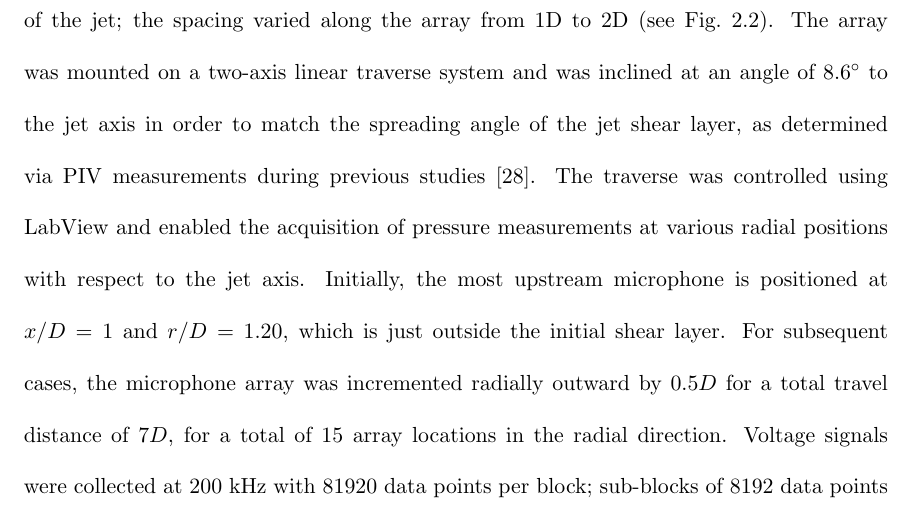
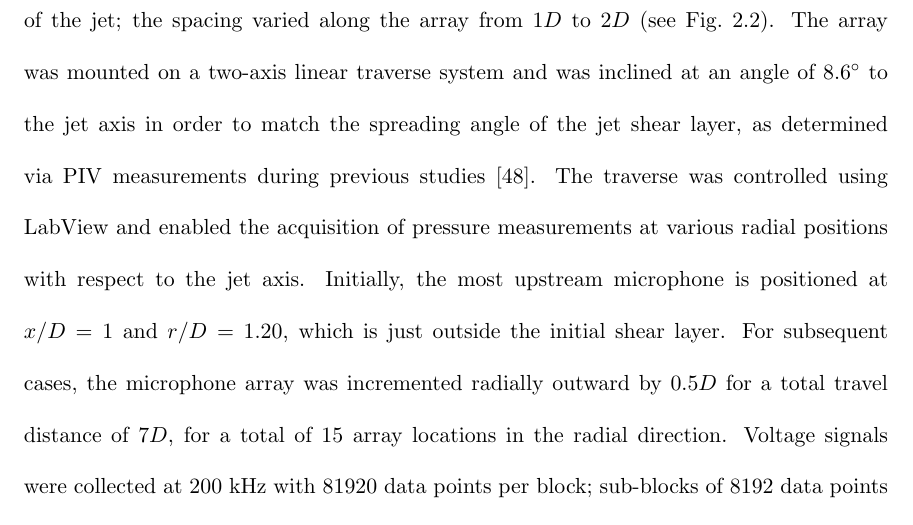
Before and after one commit to michaelcrawley/PhD_Dissertation, a LaTeX thesis (MCrawley_Dissertation.tex, which reads ch_methodology.tex): part of page 34 of 140, cut so that both start at the same text. Compiled offline with pdfLaTeX.

Commit message:
minor fixes

```diff
--- a/ch_methodology.tex
+++ b/ch_methodology.tex
@@ -57,6 +57,6 @@ The radial distance of the microphones ranges from 101D at 30° to 145D at 60°.
 
-The near-field pressure was acquired  during two separate experimental campaigns; the first focusing purely on the near-field and far-field pressure and the second focusing on the instantaneous velocity field. During the first campaign, the irrotational near-field was acquired using a linear array of sixteen microphones located along the meridional plane of the jet; the spacing varied along the array from 1D to 2D (see \fig{fig:ch2_nearfield}).
-The array was mounted on a two-axis linear traverse system and was inclined at an angle of $8.6^\circ$ to the jet axis in order to match the spreading angle of the jet shear layer, as determined via PIV measurements during previous studies [28].
+The near-field pressure was acquired  during two separate experimental campaigns; the first focusing purely on the near-field and far-field pressure and the second focusing on the instantaneous velocity field. During the first campaign, the irrotational near-field was acquired using a linear array of sixteen microphones located along the meridional plane of the jet; the spacing varied along the array from 1$D$ to 2$D$ (see \fig{fig:ch2_nearfield}).
+The array was mounted on a two-axis linear traverse system and was inclined at an angle of $8.6^\circ$ to the jet axis in order to match the spreading angle of the jet shear layer, as determined via PIV measurements during previous studies \citep{Kearney-Fischer2009}.
 The traverse was controlled using LabView and enabled the acquisition of pressure measurements at various radial positions with respect to the jet axis.
 Initially, the most upstream microphone is positioned at $x/D = 1$ and $r/D = 1.20$, which is just outside the initial shear layer.
 For subsequent cases, the microphone array was incremented radially outward by $0.5D$ for a total travel distance of $7D$, for a total of 15 array locations in the radial direction.
```
Also changed, not shown: ch_methodology.tex (2 more changed lines).
